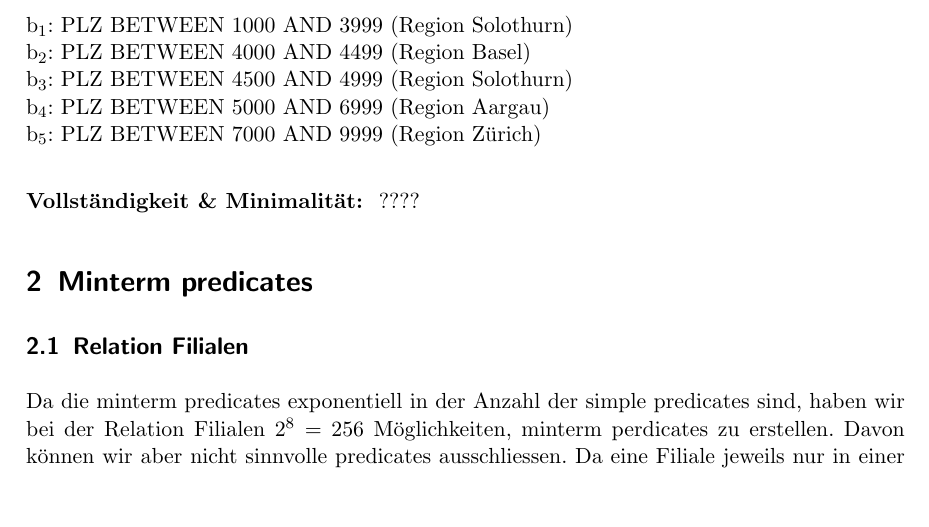
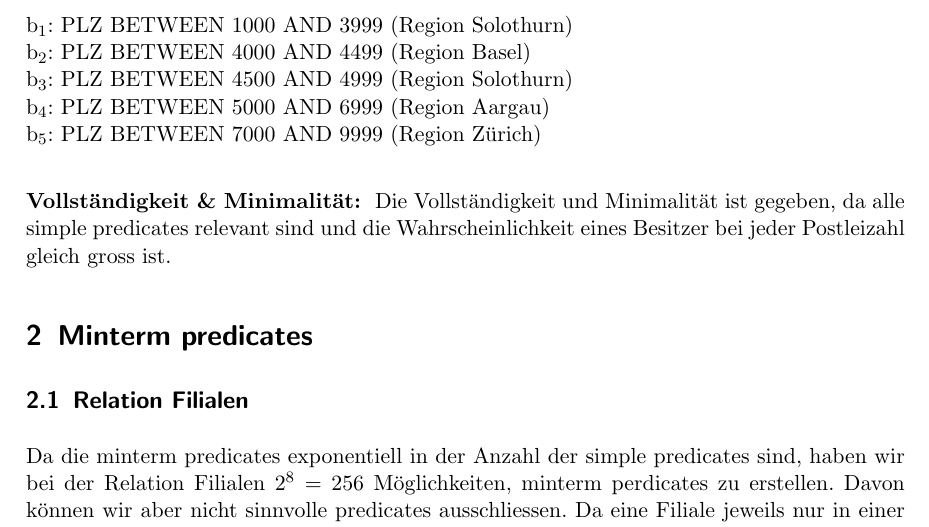
Before and after one commit to iSOcH/mvdbs, a LaTeX problem sheet (uebung_dreamhomeI.tex): part of page 2 of 5, cut so that both start at the same text, the shorter picture padded with empty space. Compiled offline with pdfLaTeX.

Commit message:
Vollständigkeit & Minimalität

```diff
--- a/uebung_dreamhomeI.tex
+++ b/uebung_dreamhomeI.tex
@@ -46,7 +46,7 @@ b\textsubscript{3}: PLZ BETWEEN 4500 AND 4999 (Region Solothurn)\newline
 b\textsubscript{4}: PLZ BETWEEN 5000 AND 6999 (Region Aargau)\newline
 b\textsubscript{5}: PLZ BETWEEN 7000 AND 9999 (Region Zürich)\newline
 
-\textbf{Vollständigkeit \& Minimalität: } ????
+\textbf{Vollständigkeit \& Minimalität: } Die Vollständigkeit und Minimalität ist gegeben, da alle simple predicates relevant sind und die Wahrscheinlichkeit eines Besitzer bei jeder Postleizahl gleich gross ist.
 
 \section{Minterm predicates}
 \subsection{Relation Filialen}
```
